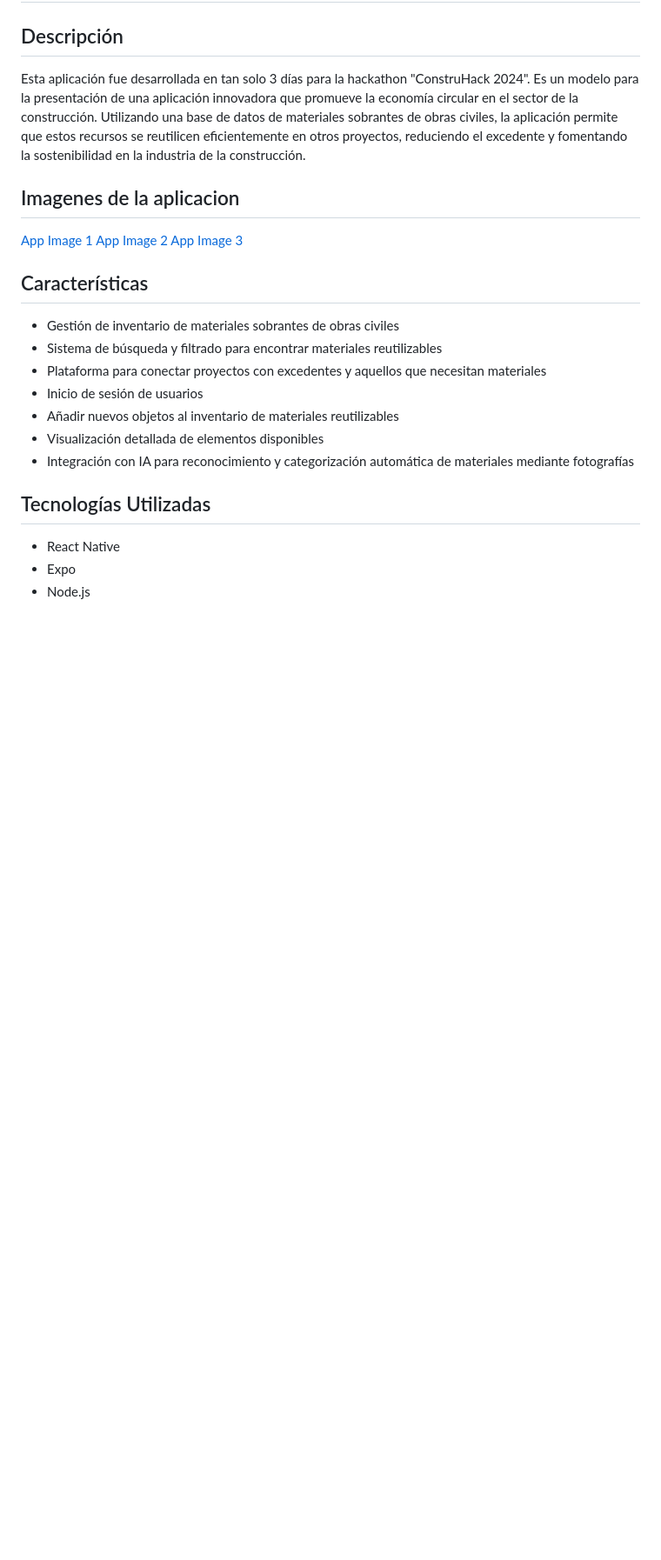
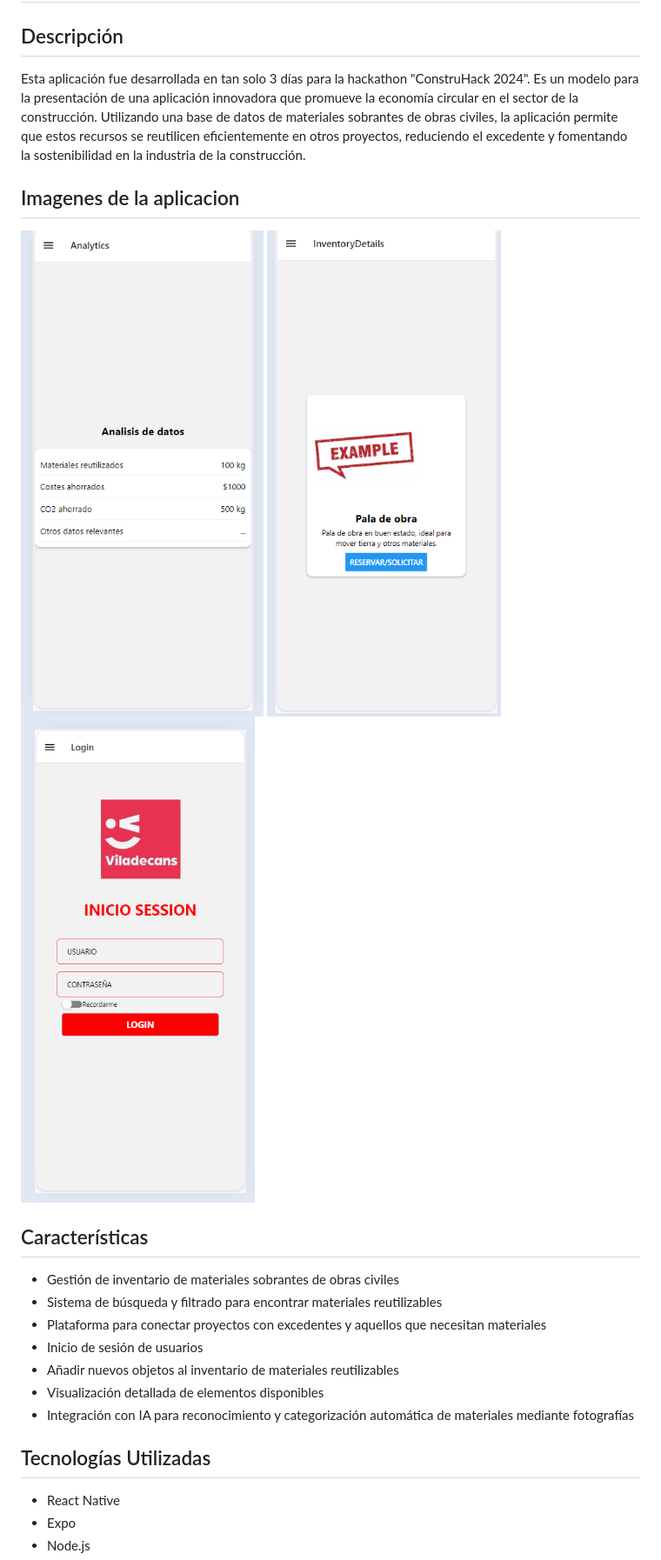
Before and after one commit to AndreaKinder/construhack2024, a Markdown page: README.md, the part around the change. Shown at 87% size. GitHub-like rendering; blank space fills up the shorter version.

```diff
--- a/README.md
+++ b/README.md
@@ -4,9 +4,9 @@
 Esta aplicación fue desarrollada en tan solo 3 días para la hackathon "ConstruHack 2024". Es un modelo para la presentación de una aplicación innovadora que promueve la economía circular en el sector de la construcción. Utilizando una base de datos de materiales sobrantes de obras civiles, la aplicación permite que estos recursos se reutilicen eficientemente en otros proyectos, reduciendo el excedente y fomentando la sostenibilidad en la industria de la construcción.
 
 ## Imagenes de la aplicacion
-[App Image 1](img/app-construhack2024.png)
-[App Image 2](img/app-construhack2024-2.png)
-[App Image 3](img/app-construhack2024-3.png)
+![App Image 1](img/app-construhack2024.png)
+![App Image 2](img/app-construhack2024-2.png)
+![App Image 3](img/app-construhack2024-3.png)
 ## Características
 - Gestión de inventario de materiales sobrantes de obras civiles
 - Sistema de búsqueda y filtrado para encontrar materiales reutilizables
```
